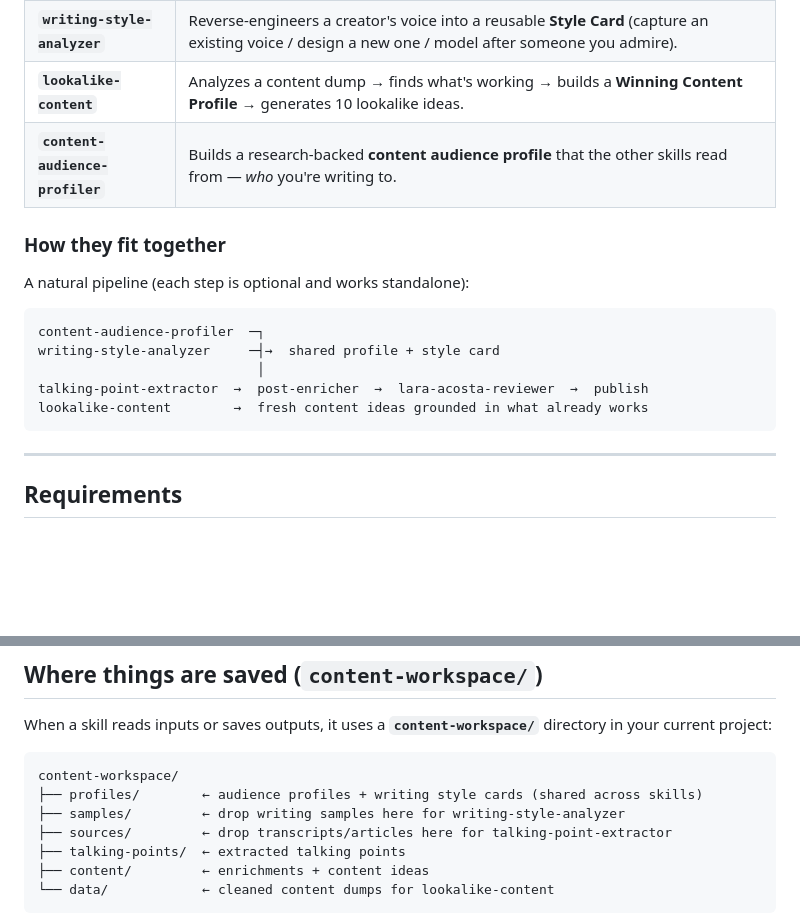
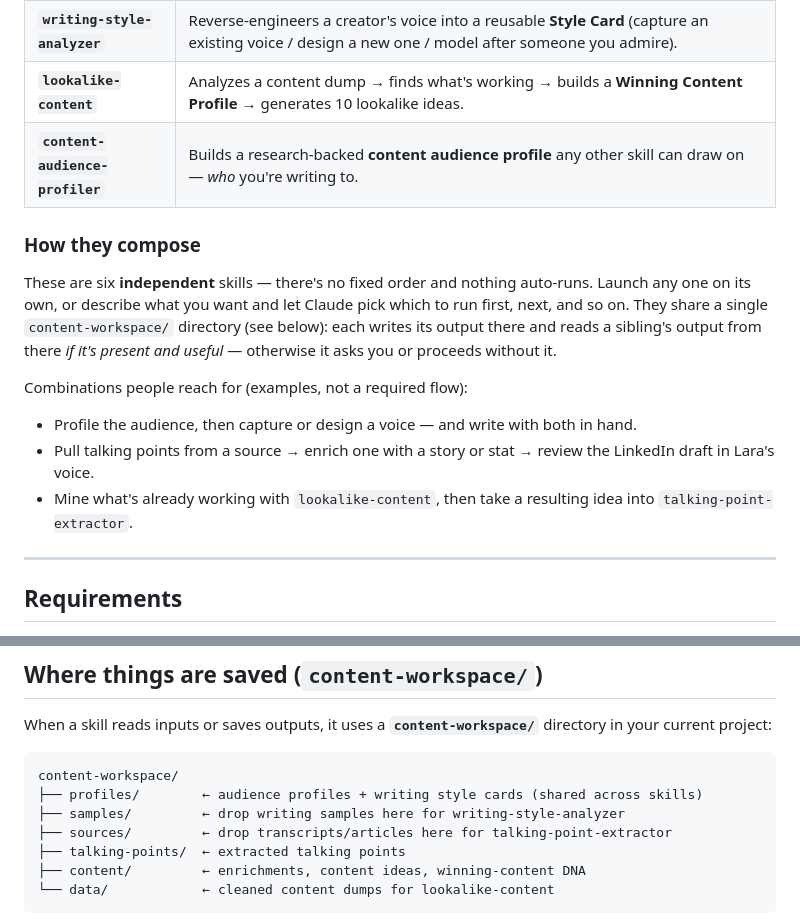
Before and after one commit to acogood/skills_with_aura, a Markdown page: README.md, 2 parts joined by grey strips. GitHub-like rendering; blank space fills up the shorter version.

Commit message:
docs: reframe README from pipeline to independent-skills menu (U6)
Replace the 'How they fit together' pipeline diagram with a 'How they compose'
note: six independent skills, no fixed order, nothing auto-runs, sharing
content-workspace/. The skills table stays as the central map. Soften the
profiler row's 'other skills read from' wording and add winning-content DNA to
the content/ tree.

````diff
--- a/README.md
+++ b/README.md
@@ -35,19 +35,17 @@ To update later: `/plugin marketplace update skills-with-aura`.
 | **`lara-acosta-reviewer`** | Reviews LinkedIn drafts (playbooks, posts, hooks) in Lara Acosta's voice using her real frameworks — Content Trifecta, Hook Formula, F-pattern, Self-Comments, and more. |
 | **`writing-style-analyzer`** | Reverse-engineers a creator's voice into a reusable **Style Card** (capture an existing voice / design a new one / model after someone you admire). |
 | **`lookalike-content`** | Analyzes a content dump → finds what's working → builds a **Winning Content Profile** → generates 10 lookalike ideas. |
-| **`content-audience-profiler`** | Builds a research-backed **content audience profile** that the other skills read from — *who* you're writing to. |
+| **`content-audience-profiler`** | Builds a research-backed **content audience profile** any other skill can draw on — *who* you're writing to. |
 
-### How they fit together
+### How they compose
 
-A natural pipeline (each step is optional and works standalone):
+These are six **independent** skills — there's no fixed order and nothing auto-runs. Launch any one on its own, or describe what you want and let Claude pick which to run first, next, and so on. They share a single `content-workspace/` directory (see below): each writes its output there and reads a sibling's output from there *if it's present and useful* — otherwise it asks you or proceeds without it.
 
-```
-content-audience-profiler  ─┐
-writing-style-analyzer     ─┤→  shared profile + style card
-                            │
-talking-point-extractor  →  post-enricher  →  lara-acosta-reviewer  →  publish
-lookalike-content        →  fresh content ideas grounded in what already works
-```
+Combinations people reach for (examples, not a required flow):
+
+- Profile the audience, then capture or design a voice — and write with both in hand.
+- Pull talking points from a source → enrich one with a story or stat → review the LinkedIn draft in Lara's voice.
+- Mine what's already working with `lookalike-content`, then take a resulting idea into `talking-point-extractor`.
 
 ---
 
@@ -79,7 +77,7 @@ content-workspace/
 ├── samples/         ← drop writing samples here for writing-style-analyzer
 ├── sources/         ← drop transcripts/articles here for talking-point-extractor
 ├── talking-points/  ← extracted talking points
-├── content/         ← enrichments + content ideas
+├── content/         ← enrichments, content ideas, winning-content DNA
 └── data/            ← cleaned content dumps for lookalike-content
 ```
 
````
